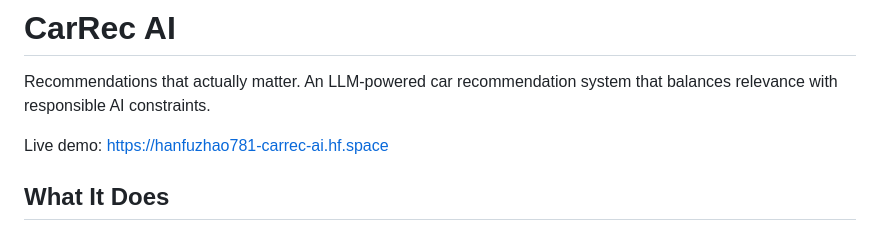
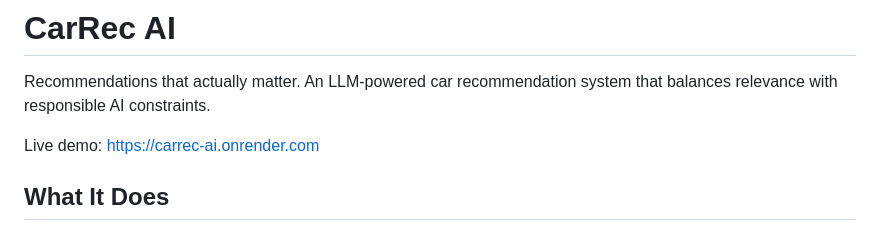
Before and after one commit to hanfuzhao/carrec-ai, a Markdown page: README.md, the part around the change. GitHub-like rendering.

Commit message:
Update live app and GitHub links in PITCH and README

```diff
--- a/README.md
+++ b/README.md
@@ -2,7 +2,7 @@
 
 Recommendations that actually matter. An LLM-powered car recommendation system that balances relevance with responsible AI constraints.
 
-Live demo: https://hanfuzhao781-carrec-ai.hf.space
+Live demo: https://carrec-ai.onrender.com
 
 ## What It Does
 
```
Also changed, not shown: PITCH.md (+2 -2 lines).
